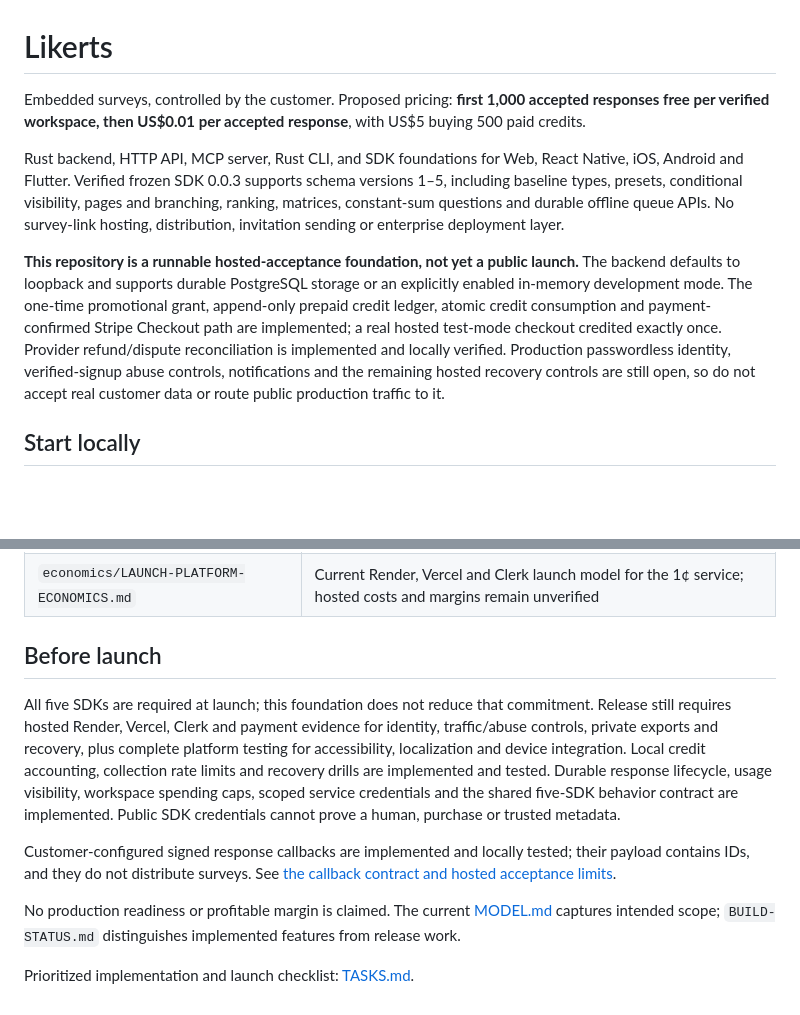
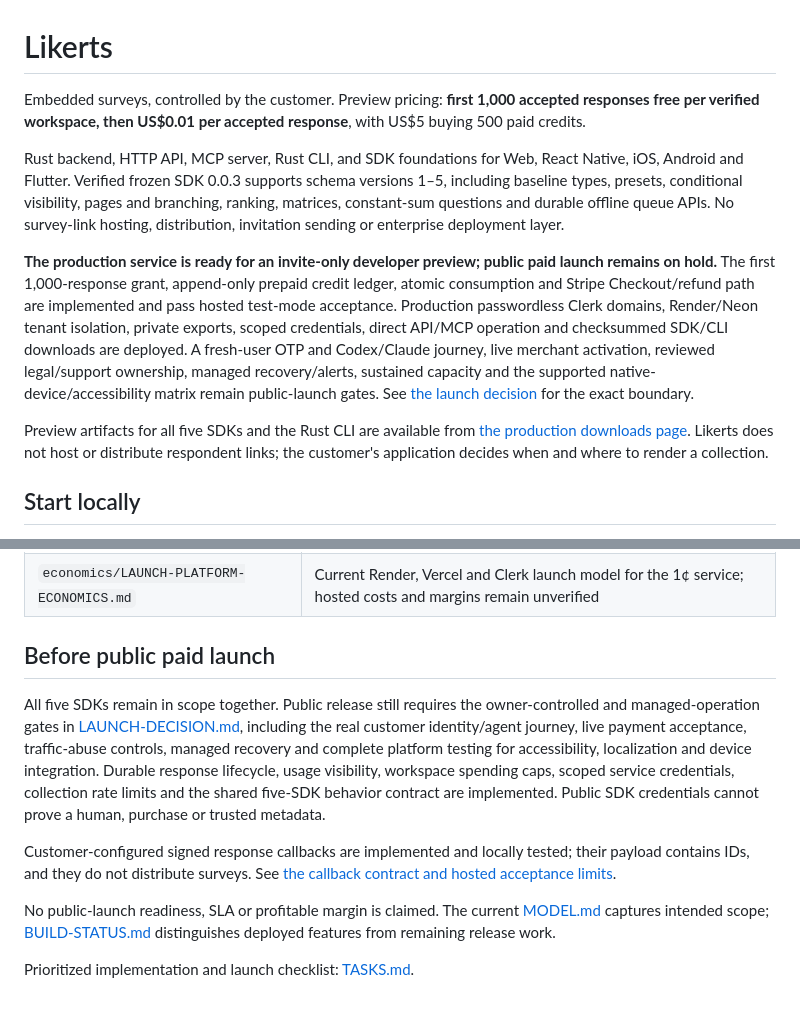
Before and after one commit to crosstabs/likerts, a Markdown page: README.md, 2 parts joined by grey strips. GitHub-like rendering; blank space fills up the shorter version.

Commit message:
Align README with preview launch boundary

```diff
--- a/README.md
+++ b/README.md
@@ -1,10 +1,12 @@
 # Likerts
 
-Embedded surveys, controlled by the customer. Proposed pricing: **first 1,000 accepted responses free per verified workspace, then US$0.01 per accepted response**, with US$5 buying 500 paid credits.
+Embedded surveys, controlled by the customer. Preview pricing: **first 1,000 accepted responses free per verified workspace, then US$0.01 per accepted response**, with US$5 buying 500 paid credits.
 
 Rust backend, HTTP API, MCP server, Rust CLI, and SDK foundations for Web, React Native, iOS, Android and Flutter. Verified frozen SDK 0.0.3 supports schema versions 1–5, including baseline types, presets, conditional visibility, pages and branching, ranking, matrices, constant-sum questions and durable offline queue APIs. No survey-link hosting, distribution, invitation sending or enterprise deployment layer.
 
-**This repository is a runnable hosted-acceptance foundation, not yet a public launch.** The backend defaults to loopback and supports durable PostgreSQL storage or an explicitly enabled in-memory development mode. The one-time promotional grant, append-only prepaid credit ledger, atomic credit consumption and payment-confirmed Stripe Checkout path are implemented; a real hosted test-mode checkout credited exactly once. Provider refund/dispute reconciliation is implemented and locally verified. Production passwordless identity, verified-signup abuse controls, notifications and the remaining hosted recovery controls are still open, so do not accept real customer data or route public production traffic to it.
+**The production service is ready for an invite-only developer preview; public paid launch remains on hold.** The first 1,000-response grant, append-only prepaid credit ledger, atomic consumption and Stripe Checkout/refund path are implemented and pass hosted test-mode acceptance. Production passwordless Clerk domains, Render/Neon tenant isolation, private exports, scoped credentials, direct API/MCP operation and checksummed SDK/CLI downloads are deployed. A fresh-user OTP and Codex/Claude journey, live merchant activation, reviewed legal/support ownership, managed recovery/alerts, sustained capacity and the supported native-device/accessibility matrix remain public-launch gates. See [the launch decision](LAUNCH-DECISION.md) for the exact boundary.
+
+Preview artifacts for all five SDKs and the Rust CLI are available from [the production downloads page](https://likerts.com/downloads/). Likerts does not host or distribute respondent links; the customer's application decides when and where to render a collection.
 
 ## Start locally
 
@@ -56,12 +58,12 @@ See [BUILD-STATUS.md](BUILD-STATUS.md) for platform checks and limitations. Mobi
 | `tests/` | Cross-interface integration verification |
 | `economics/LAUNCH-PLATFORM-ECONOMICS.md` | Current Render, Vercel and Clerk launch model for the 1¢ service; hosted costs and margins remain unverified |
 
-## Before launch
+## Before public paid launch
 
-All five SDKs are required at launch; this foundation does not reduce that commitment. Release still requires hosted Render, Vercel, Clerk and payment evidence for identity, traffic/abuse controls, private exports and recovery, plus complete platform testing for accessibility, localization and device integration. Local credit accounting, collection rate limits and recovery drills are implemented and tested. Durable response lifecycle, usage visibility, workspace spending caps, scoped service credentials and the shared five-SDK behavior contract are implemented. Public SDK credentials cannot prove a human, purchase or trusted metadata.
+All five SDKs remain in scope together. Public release still requires the owner-controlled and managed-operation gates in [LAUNCH-DECISION.md](LAUNCH-DECISION.md), including the real customer identity/agent journey, live payment acceptance, traffic-abuse controls, managed recovery and complete platform testing for accessibility, localization and device integration. Durable response lifecycle, usage visibility, workspace spending caps, scoped service credentials, collection rate limits and the shared five-SDK behavior contract are implemented. Public SDK credentials cannot prove a human, purchase or trusted metadata.
 
 Customer-configured signed response callbacks are implemented and locally tested; their payload contains IDs, and they do not distribute surveys. See [the callback contract and hosted acceptance limits](infrastructure/webhooks/README.md).
 
-No production readiness or profitable margin is claimed. The current [MODEL.md](MODEL.md) captures intended scope; `BUILD-STATUS.md` distinguishes implemented features from release work.
+No public-launch readiness, SLA or profitable margin is claimed. The current [MODEL.md](MODEL.md) captures intended scope; [BUILD-STATUS.md](BUILD-STATUS.md) distinguishes deployed features from remaining release work.
 
 Prioritized implementation and launch checklist: [TASKS.md](TASKS.md).
```
